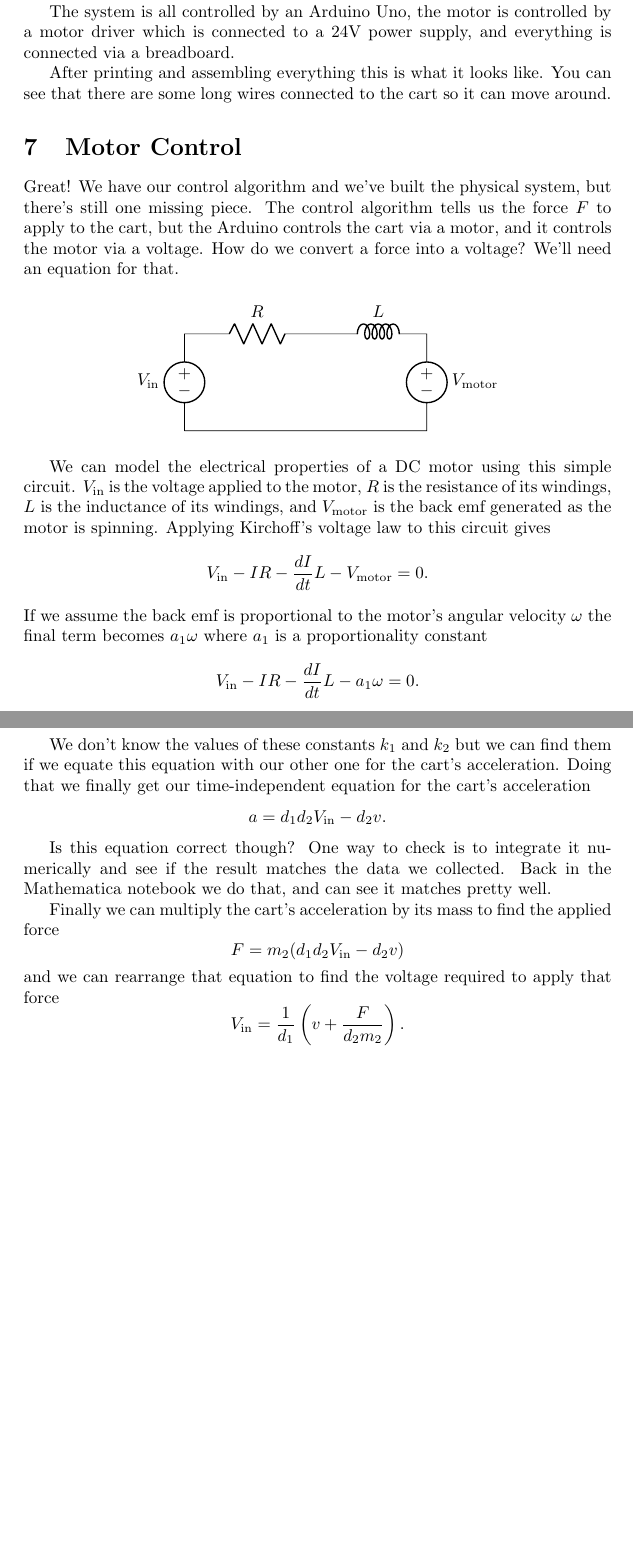
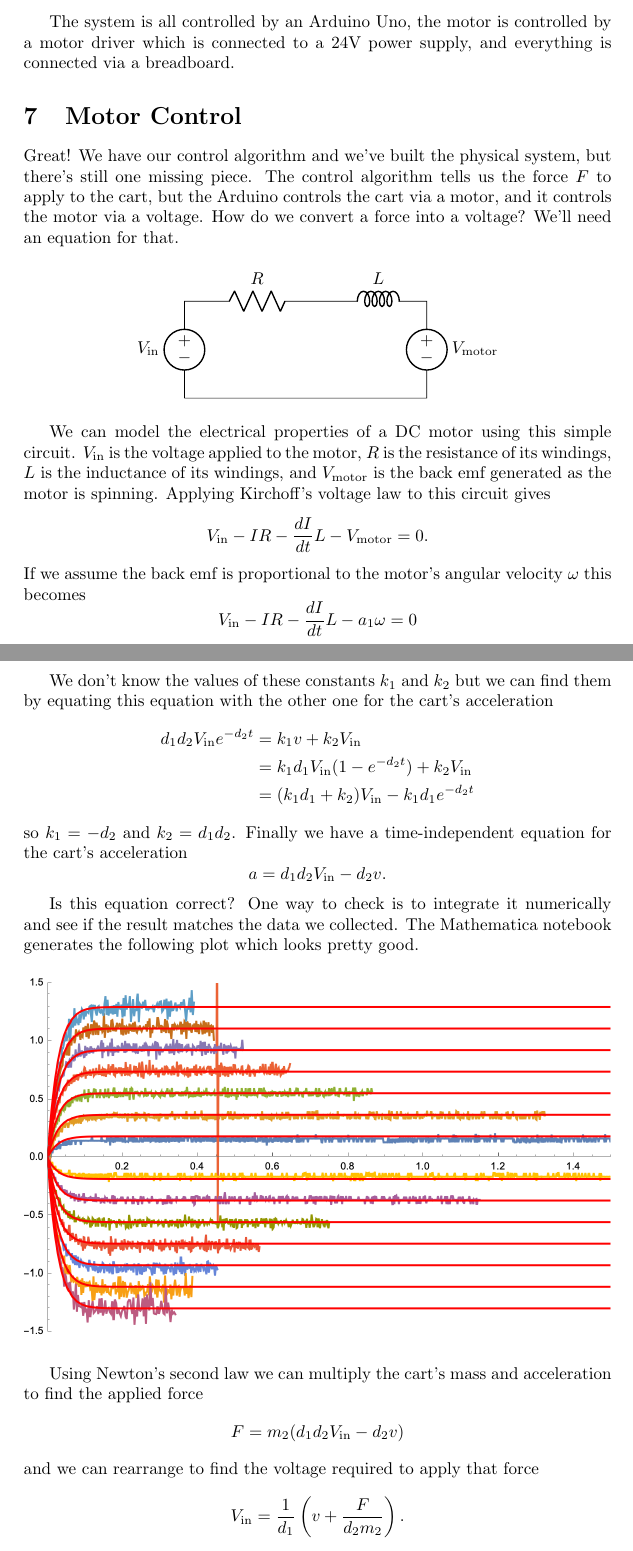
Before and after one commit to chrisdoble/self-balancing-inverted-pendulum, a LaTeX document (post/post.tex): two parts of pages 10 and 13 of 14 before the commit and two parts of pages 11 and 15 of 16 after it, joined at a grey line, cut so that both start at the same text, the shorter picture padded with empty space. The pictures show the PDF file post/post.pdf that the author committed with the source.

Commit message:
Finish rewriting video as post

```diff
--- a/post/post.tex
+++ b/post/post.tex
@@ -240,3 +249,9 @@ This is a model of the system that I designed in Fusion 360. At the core are two
+  \centering
+  \includegraphics[width=0.5 \textwidth]{construction_2}
+\end{figure}
 
 The timing pulley is on an axle that's connected to an incremental rotary encoder so we can measure the position of the cart. On the other side of the axle is a 3D printed 5:1 gear train that's connected to a DC motor. I had to add the gear train because I bought a 24V motor which ended up being overkill for this project and I needed a way to reduce the RPM. On top of the housing is a limit switch which is primarily used to zero the cart position on startup, but it's also used to kill the motor if the cart gets too close to the end.
 
+\begin{figure}[H]
+  \begin{minipage}{0.45 \textwidth}
+    \includegraphics[width=\textwidth]{construction_3}
@@ -243,8 +261,15 @@ The timing pulley is on an axle that's connected to an incremental rotary encode
+    \includegraphics[width=\textwidth]{construction_4}
+  \end{minipage}
+\end{figure}
+
 The pendulum itself is a long steel rod connected to a shorter steel rod with a 90° clamp. The shorter rod runs through some bearings and to another incremental rotary encoder that lets us measure the angle of the pendulum.
 
+\begin{figure}[H]
+  \centering
+  \includegraphics[width=0.5 \textwidth]{construction_5}
+\end{figure}
+
 The system is all controlled by an Arduino Uno, the motor is controlled by a motor driver which is connected to a 24V power supply, and everything is connected via a breadboard.
-
-After printing and assembling everything this is what it looks like. You can see that there are some long wires connected to the cart so it can move around.
 
 \section{Motor Control}
 
@@ -275,6 +300,6 @@ This is a Mathematica notebook I created to do just that. Here you can see the c
 
 \begin{figure}[H]
   \centering
-  \includegraphics[width=\textwidth]{angular_velocities}
+\includegraphics[width=\textwidth]{velocities}
 \end{figure}
 
@@ -282,6 +307,6 @@ Mathematica's \texttt{FindFit} function can be used to find the best parameters
 
 \begin{figure}[H]
   \centering
-  \includegraphics[width=\textwidth]{angular_velocities_fitted}
+\includegraphics[width=\textwidth]{velocities_fitted_1}
 \end{figure}
 
@@ -289 +314,2 @@ A pretty good fit! One last step and we're done.
 
+How can we fix this? Newton's second law tells us that $F = m a$. If we can find an equation for the acceleration of the cart based on the input voltage, we could rearrange Newton's second law to get the voltage in terms of the force which is what we're looking for.
@@ -297,9 +320,18 @@ Earlier we found a time-indepdendent equation for the angular velocity of the mo
 
-We don't know the values of these constants $k_1$ and $k_2$ but we can find them if we equate this equation with our other one for the cart's acceleration. Doing that we finally get our time-independent equation for the cart's acceleration \[a = d_1 d_2 V_\text{in} - d_2 v.\]
+We don't know the values of these constants $k_1$ and $k_2$ but we can find them by equating this equation with the other one for the cart's acceleration \begin{align*}
+  d_1 d_2 V_\text{in} e^{-d_2 t} & = k_1 v + k_2 V_\text{in}                                \\
+                                 & = k_1 d_1 V_\text{in} (1 - e^{-d_2 t}) + k_2 V_\text{in} \\
+                                 & = (k_1 d_1 + k_2) V_\text{in} - k_1 d_1 e^{-d_2 t}
+\end{align*} so $k_1 = -d_2$ and $k_2 = d_1 d_2$. Finally we have a time-independent equation for the cart's acceleration \[a = d_1 d_2 V_\text{in} - d_2 v.\]
 
-Is this equation correct though? One way to check is to integrate it numerically and see if the result matches the data we collected. Back in the Mathematica notebook we do that, and can see it matches pretty well.
+Is this equation correct? One way to check is to integrate it numerically and see if the result matches the data we collected. The Mathematica notebook generates the following plot which looks pretty good.
 
-Finally we can multiply the cart's acceleration by its mass to find the applied force \[F = m_2 (d_1 d_2 V_\text{in} - d_2 v)\] and we can rearrange that equation to find the voltage required to apply that force \[V_\text{in} = \frac{1}{d_1} \left( v + \frac{F}{d_2 m_2} \right).\] So the control algorithm tells us what force to apply and this equation tells us what voltage to apply. We're ready to start coding!
+\begin{figure}[H]
+  \centering
+  \includegraphics[width=\textwidth]{velocities_fitted_2}
+\end{figure}
+
+Using Newton's second law we can multiply the cart's mass and acceleration to find the applied force \[F = m_2 (d_1 d_2 V_\text{in} - d_2 v)\] and we can rearrange to find the voltage required to apply that force \[V_\text{in} = \frac{1}{d_1} \left( v + \frac{F}{d_2 m_2} \right).\] So the control algorithm tells us what force to apply and this equation tells us what voltage to apply. We're ready to start coding!
 
 \section{Code}
 
```
Also changed, not shown: notebooks/motor.png (deleted), post/images/construction_1.jpg (added), post/images/construction_2.jpg (added), post/images/construction_3.jpg (added), post/images/construction_4.png (added), post/images/construction_5.jpg (added), post/images/velocities.png (renamed from post/images/angular_velocities.png), post/images/velocities_fitted_1.png (renamed from post/images/angular_velocities_fitted.png), post/images/velocities_fitted_2.png (added), post/post.pdf, post/post.tex (55 more changed lines), 1 other file.
